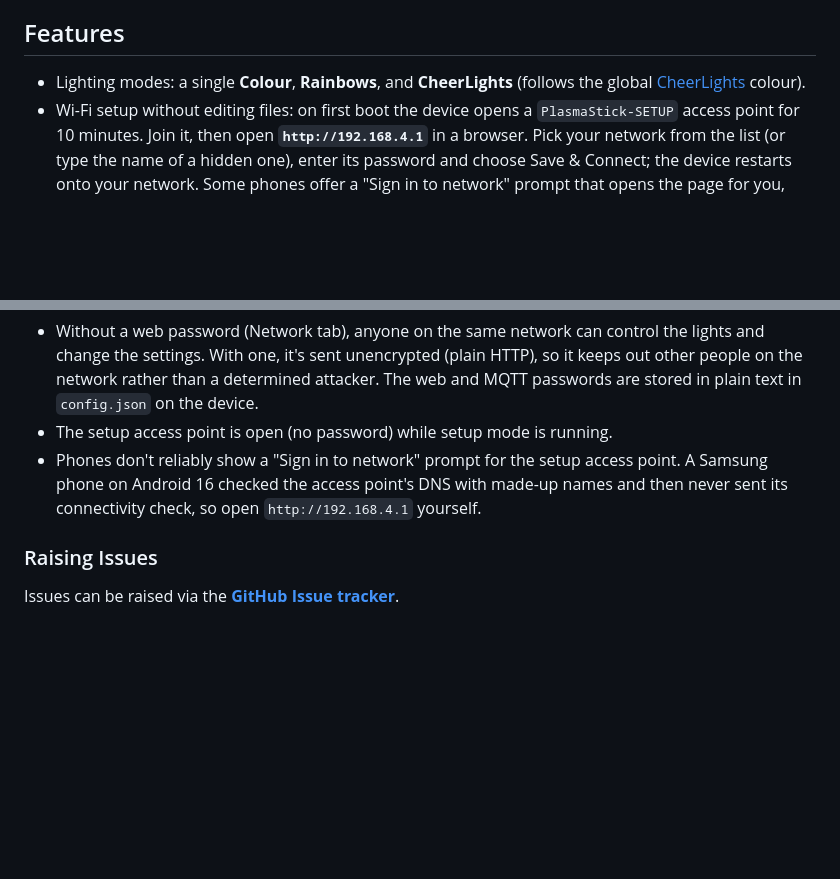
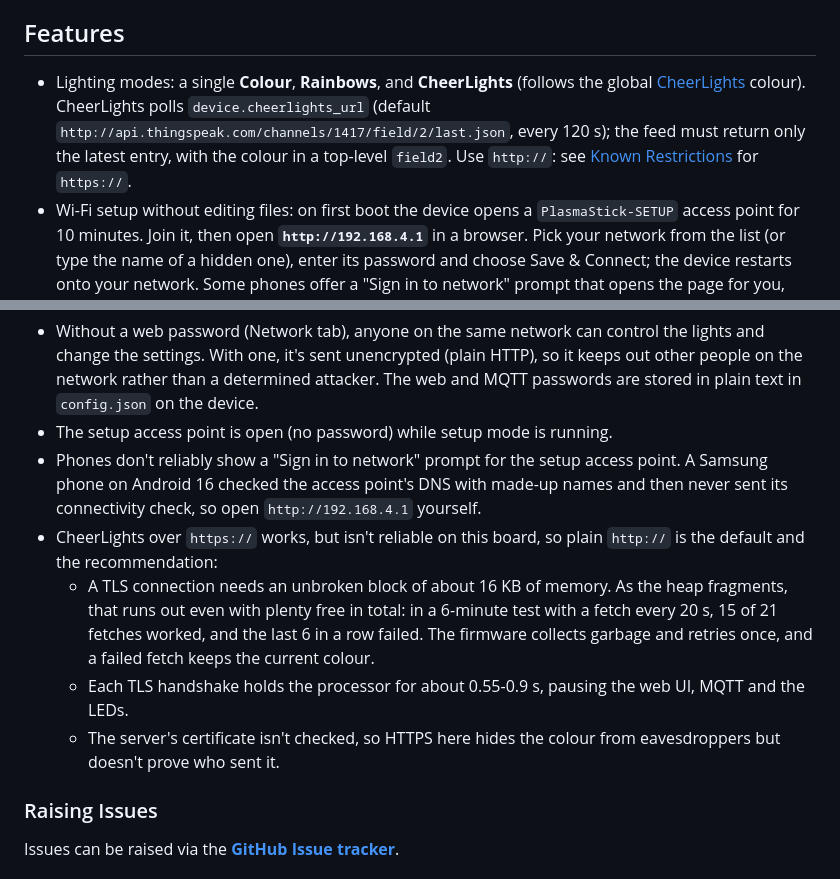
Before and after one commit to EarthstormSoftware/plasmastick-controller, a Markdown page: README.md, 2 parts joined by grey strips. Rendered like a GitHub page; blank space fills up the shorter version.

Commit message:
Document CheerLights over HTTPS as unreliable, and the feed format
HTTPS fetches run out of contiguous memory as the heap fragments (15 of 21
worked in a 6-minute test), each handshake pauses the device for up to
0.9 s, and certificates aren't checked, so http stays the default. Also says
what the feed must return: only the latest entry, with a top-level field2.

Co-Authored-By: Claude Opus 5.5 <noreply@anthropic.com>

```diff
--- a/README.md
+++ b/README.md
@@ -7,7 +7,10 @@ API, MQTT, or the button on the board.
 ## Features
 
 - Lighting modes: a single **Colour**, **Rainbows**, and **CheerLights** (follows the global
-  [CheerLights](https://cheerlights.com) colour).
+  [CheerLights](https://cheerlights.com) colour). CheerLights polls `device.cheerlights_url` (default
+  `http://api.thingspeak.com/channels/1417/field/2/last.json`, every 120 s); the feed must return only the latest
+  entry, with the colour in a top-level `field2`. Use `http://`: see [Known Restrictions](#known-restrictions) for
+  `https://`.
 - Wi-Fi setup without editing files: on first boot the device opens a `PlasmaStick-SETUP` access point for 10
   minutes. Join it, then open **`http://192.168.4.1`** in a browser. Pick your network from the list (or type the
   name of a hidden one), enter its password and choose Save & Connect; the device restarts onto your network. Some
@@ -142,6 +145,14 @@ on the next connection.
 - Phones don't reliably show a "Sign in to network" prompt for the setup access point. A Samsung phone on Android 16
   checked the access point's DNS with made-up names and then never sent its connectivity check, so open
   `http://192.168.4.1` yourself.
+- CheerLights over `https://` works, but isn't reliable on this board, so plain `http://` is the default and the
+  recommendation:
+  - A TLS connection needs an unbroken block of about 16 KB of memory. As the heap fragments, that runs out even
+    with plenty free in total: in a 6-minute test with a fetch every 20 s, 15 of 21 fetches worked, and the last 6
+    in a row failed. The firmware collects garbage and retries once, and a failed fetch keeps the current colour.
+  - Each TLS handshake holds the processor for about 0.55-0.9 s, pausing the web UI, MQTT and the LEDs.
+  - The server's certificate isn't checked, so HTTPS here hides the colour from eavesdroppers but doesn't prove
+    who sent it.
 
 ### Raising Issues
 
```
